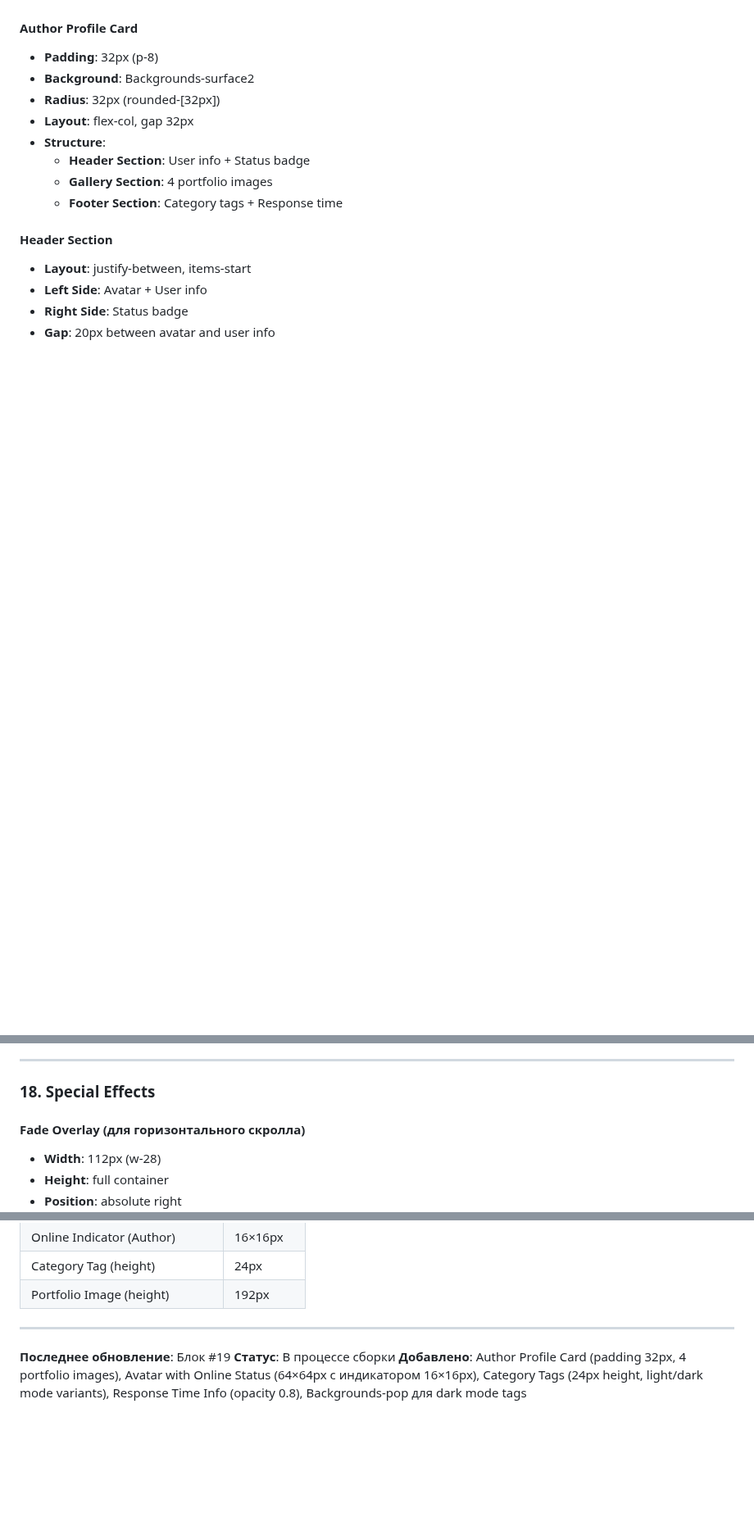
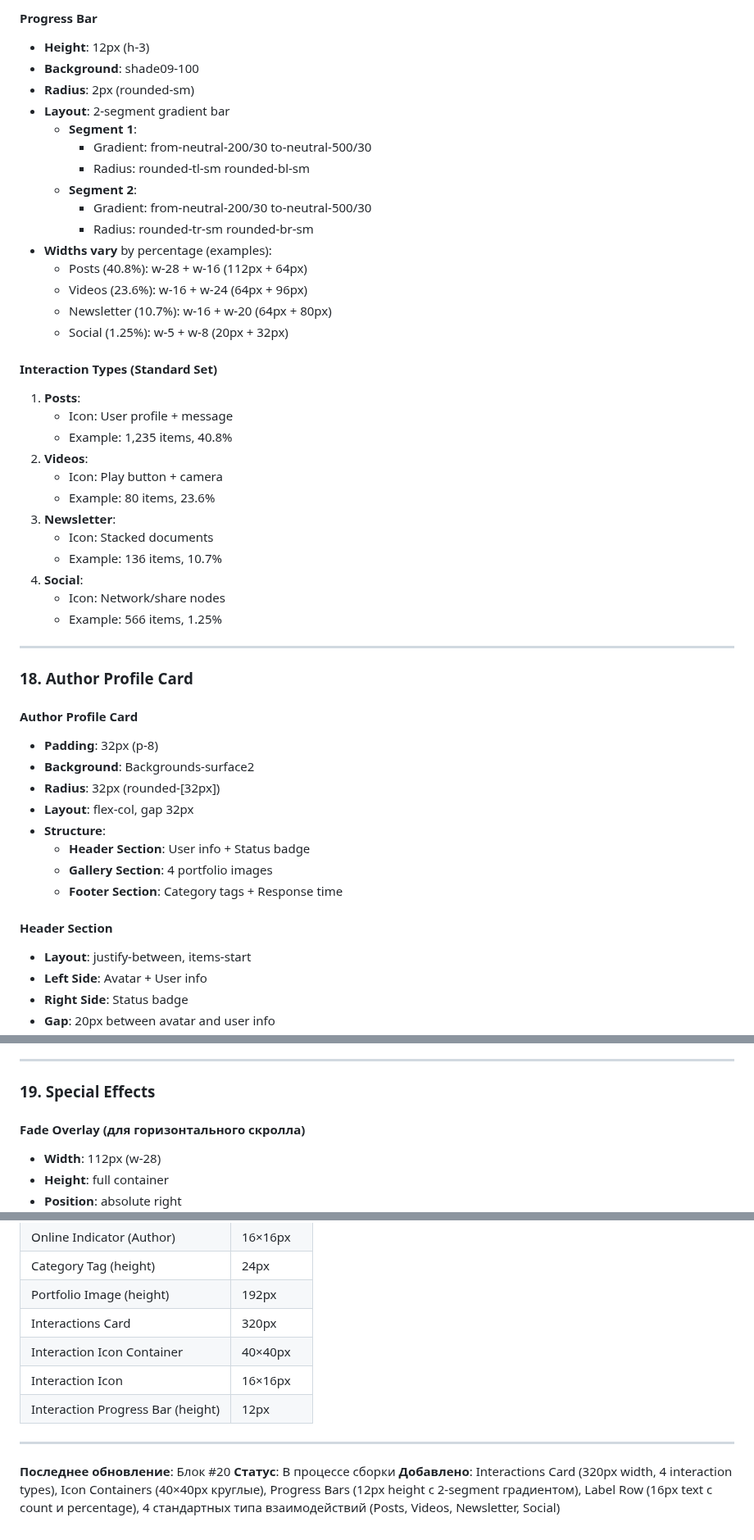
Before and after one commit to Ivan4i/quantum-nebula-42, a Markdown page: design-system.md, 3 parts joined by grey strips. Shown at 82% size. Drawn GitHub-style; blank space fills up the shorter version.

```diff
--- a/design-system.md
+++ b/design-system.md
@@ -947,3 +1010,37 @@ Standard fields displayed:
+#### Progress Bar
+- **Height**: 12px (h-3)
+- **Background**: shade09-100
+- **Radius**: 2px (rounded-sm)
+- **Layout**: 2-segment gradient bar
+  - **Segment 1**:
+    - Gradient: from-neutral-200/30 to-neutral-500/30
+    - Radius: rounded-tl-sm rounded-bl-sm
+  - **Segment 2**:
+    - Gradient: from-neutral-200/30 to-neutral-500/30
+    - Radius: rounded-tr-sm rounded-br-sm
+- **Widths vary** by percentage (examples):
+  - Posts (40.8%): w-28 + w-16 (112px + 64px)
+  - Videos (23.6%): w-16 + w-24 (64px + 96px)
+  - Newsletter (10.7%): w-16 + w-20 (64px + 80px)
+  - Social (1.25%): w-5 + w-8 (20px + 32px)
+
+#### Interaction Types (Standard Set)
+1. **Posts**:
+   - Icon: User profile + message
+   - Example: 1,235 items, 40.8%
+2. **Videos**:
+   - Icon: Play button + camera
+   - Example: 80 items, 23.6%
+3. **Newsletter**:
+   - Icon: Stacked documents
+   - Example: 136 items, 10.7%
+4. **Social**:
+   - Icon: Network/share nodes
+   - Example: 566 items, 1.25%
+
+---
+
+### 18. Author Profile Card
 
 #### Author Profile Card
 - **Padding**: 32px (p-8)
@@ -1044,7 +1141,7 @@ Standard fields displayed:
 
 ---
 
-### 18. Special Effects
+### 19. Special Effects
 
 #### Fade Overlay (для горизонтального скролла)
 - **Width**: 112px (w-28)
@@ -1196,9 +1293,13 @@ outline: 1.5px solid #f4f4f5; /* zinc-100 */
 | Online Indicator (Author) | 16×16px |
 | Category Tag (height) | 24px |
 | Portfolio Image (height) | 192px |
+| Interactions Card | 320px |
+| Interaction Icon Container | 40×40px |
+| Interaction Icon | 16×16px |
+| Interaction Progress Bar (height) | 12px |
 
 ---
 
-**Последнее обновление**: Блок #19
+**Последнее обновление**: Блок #20
 **Статус**: В процессе сборки
-**Добавлено**: Author Profile Card (padding 32px, 4 portfolio images), Avatar with Online Status (64×64px с индикатором 16×16px), Category Tags (24px height, light/dark mode variants), Response Time Info (opacity 0.8), Backgrounds-pop для dark mode tags
+**Добавлено**: Interactions Card (320px width, 4 interaction types), Icon Containers (40×40px круглые), Progress Bars (12px height с 2-segment градиентом), Label Row (16px text с count и percentage), 4 стандартных типа взаимодействий (Posts, Videos, Newsletter, Social)
```
Also changed, not shown: other parts of design-system.md (+64 -1 lines).
